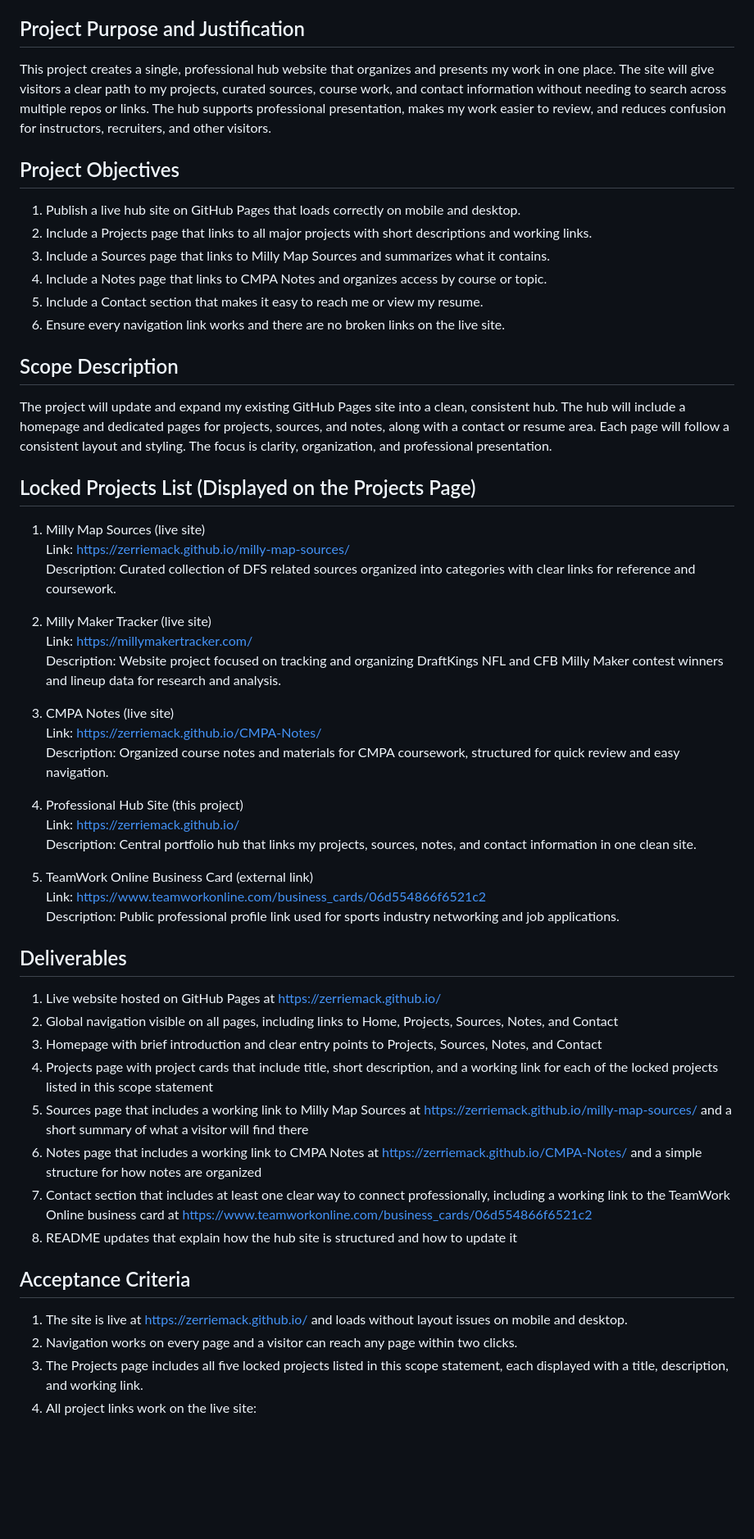
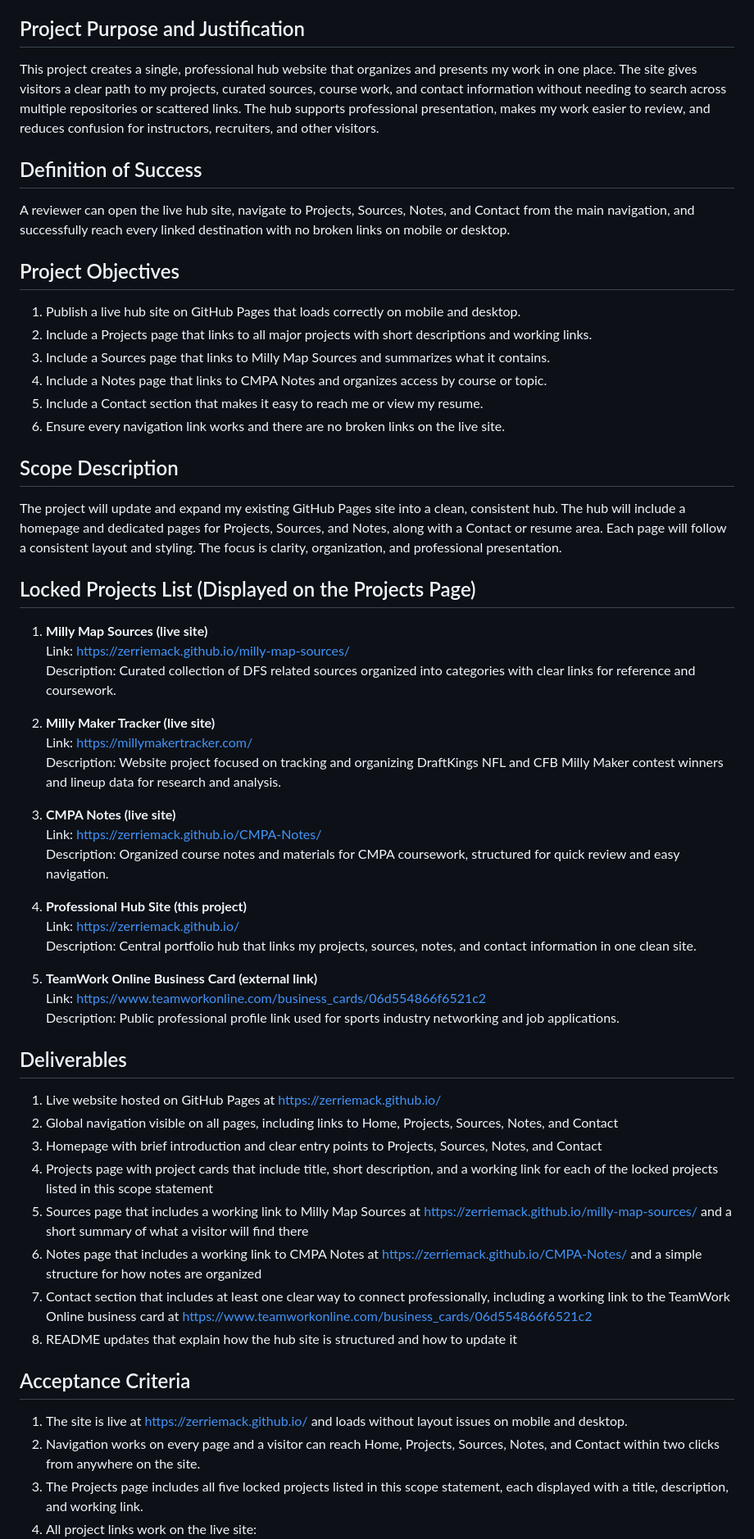
Before and after one commit to Zerriemack/zerriemack.github.io, a Markdown page: final-project-scope.md, the part around one of its changes. Shown at 82% size. Rendered like a GitHub page; blank space fills up the shorter version.

Commit message:
Revise project scope for clarity and formatting
Updated project scope document for clarity and consistency. Added definition of success and improved formatting for project links.

```diff
--- a/final-project-scope.md
+++ b/final-project-scope.md
@@ -7,7 +7,10 @@ Zerrie Mack Professional Project Hub Site
 Zerrie Mack
 
 ## Project Purpose and Justification
-This project creates a single, professional hub website that organizes and presents my work in one place. The site will give visitors a clear path to my projects, curated sources, course work, and contact information without needing to search across multiple repos or links. The hub supports professional presentation, makes my work easier to review, and reduces confusion for instructors, recruiters, and other visitors.
+This project creates a single, professional hub website that organizes and presents my work in one place. The site gives visitors a clear path to my projects, curated sources, course work, and contact information without needing to search across multiple repositories or scattered links. The hub supports professional presentation, makes my work easier to review, and reduces confusion for instructors, recruiters, and other visitors.
+
+## Definition of Success
+A reviewer can open the live hub site, navigate to Projects, Sources, Notes, and Contact from the main navigation, and successfully reach every linked destination with no broken links on mobile or desktop.
 
 ## Project Objectives
 1. Publish a live hub site on GitHub Pages that loads correctly on mobile and desktop.
@@ -18,41 +21,41 @@ This project creates a single, professional hub website that organizes and prese
 6. Ensure every navigation link works and there are no broken links on the live site.
 
 ## Scope Description
-The project will update and expand my existing GitHub Pages site into a clean, consistent hub. The hub will include a homepage and dedicated pages for projects, sources, and notes, along with a contact or resume area. Each page will follow a consistent layout and styling. The focus is clarity, organization, and professional presentation.
+The project will update and expand my existing GitHub Pages site into a clean, consistent hub. The hub will include a homepage and dedicated pages for Projects, Sources, and Notes, along with a Contact or resume area. Each page will follow a consistent layout and styling. The focus is clarity, organization, and professional presentation.
 
 ## Locked Projects List (Displayed on the Projects Page)
-1. Milly Map Sources (live site)
-   Link: <https://zerriemack.github.io/milly-map-sources/>
+1. **Milly Map Sources (live site)**
+   Link: [https://zerriemack.github.io/milly-map-sources/](https://zerriemack.github.io/milly-map-sources/)
    Description: Curated collection of DFS related sources organized into categories with clear links for reference and coursework.
 
-2. Milly Maker Tracker (live site)
-   Link: <https://millymakertracker.com/>
+2. **Milly Maker Tracker (live site)**
+   Link: [https://millymakertracker.com/](https://millymakertracker.com/)
    Description: Website project focused on tracking and organizing DraftKings NFL and CFB Milly Maker contest winners and lineup data for research and analysis.
 
-3. CMPA Notes (live site)
-   Link: <https://zerriemack.github.io/CMPA-Notes/>
+3. **CMPA Notes (live site)**
+   Link: [https://zerriemack.github.io/CMPA-Notes/](https://zerriemack.github.io/CMPA-Notes/)
    Description: Organized course notes and materials for CMPA coursework, structured for quick review and easy navigation.
 
-4. Professional Hub Site (this project)
-   Link: <https://zerriemack.github.io/>
+4. **Professional Hub Site (this project)**
+   Link: [https://zerriemack.github.io/](https://zerriemack.github.io/)
    Description: Central portfolio hub that links my projects, sources, notes, and contact information in one clean site.
 
-5. TeamWork Online Business Card (external link)
-   Link: <https://www.teamworkonline.com/business_cards/06d554866f6521c2>
+5. **TeamWork Online Business Card (external link)**
+   Link: [https://www.teamworkonline.com/business_cards/06d554866f6521c2](https://www.teamworkonline.com/business_cards/06d554866f6521c2)
    Description: Public professional profile link used for sports industry networking and job applications.
 
 ## Deliverables
-1. Live website hosted on GitHub Pages at <https://zerriemack.github.io/>
+1. Live website hosted on GitHub Pages at [https://zerriemack.github.io/](https://zerriemack.github.io/)
 2. Global navigation visible on all pages, including links to Home, Projects, Sources, Notes, and Contact
 3. Homepage with brief introduction and clear entry points to Projects, Sources, Notes, and Contact
 4. Projects page with project cards that include title, short description, and a working link for each of the locked projects listed in this scope statement
-5. Sources page that includes a working link to Milly Map Sources at <https://zerriemack.github.io/milly-map-sources/> and a short summary of what a visitor will find there
-6. Notes page that includes a working link to CMPA Notes at <https://zerriemack.github.io/CMPA-Notes/> and a simple structure for how notes are organized
-7. Contact section that includes at least one clear way to connect professionally, including a working link to the TeamWork Online business card at <https://www.teamworkonline.com/business_cards/06d554866f6521c2>
+5. Sources page that includes a working link to Milly Map Sources at [https://zerriemack.github.io/milly-map-sources/](https://zerriemack.github.io/milly-map-sources/) and a short summary of what a visitor will find there
+6. Notes page that includes a working link to CMPA Notes at [https://zerriemack.github.io/CMPA-Notes/](https://zerriemack.github.io/CMPA-Notes/) and a simple structure for how notes are organized
+7. Contact section that includes at least one clear way to connect professionally, including a working link to the TeamWork Online business card at [https://www.teamworkonline.com/business_cards/06d554866f6521c2](https://www.teamworkonline.com/business_cards/06d554866f6521c2)
 8. README updates that explain how the hub site is structured and how to update it
 
 ## Acceptance Criteria
-1. The site is live at <https://zerriemack.github.io/> and loads without layout issues on mobile and desktop.
-2. Navigation works on every page and a visitor can reach any page within two clicks.
+1. The site is live at [https://zerriemack.github.io/](https://zerriemack.github.io/) and loads without layout issues on mobile and desktop.
+2. Navigation works on every page and a visitor can reach Home, Projects, Sources, Notes, and Contact within two clicks from anywhere on the site.
 3. The Projects page includes all five locked projects listed in this scope statement, each displayed with a title, description, and working link.
 4. All project links work on the live site:
```
Also changed, not shown: other parts of final-project-scope.md (+17 -36 lines).
